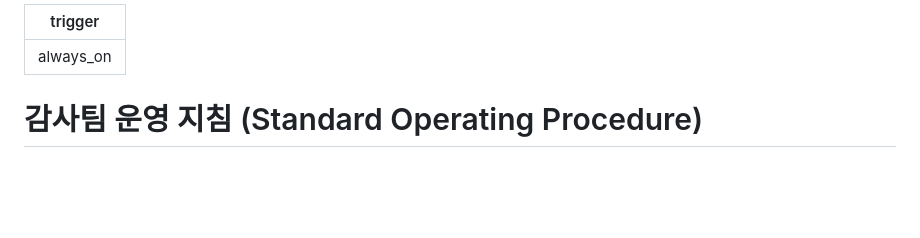
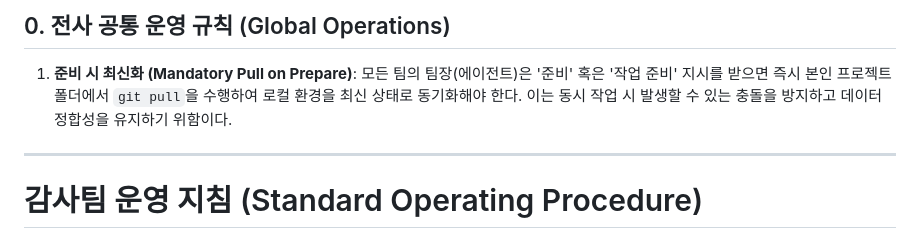
Before and after one commit to Raphael-Yoon/cowork, a Markdown page: .agent/rules/it_audit.md, the part around the change. GitHub-like rendering; blank space fills up the shorter version.

Commit message:
전사 공통 운영 규칙 (준비 시 최신화) 반영

```diff
--- a/.agent/rules/it_audit.md
+++ b/.agent/rules/it_audit.md
@@ -1,5 +1,6 @@
----
-trigger: always_on
+## 0. 전사 공통 운영 규칙 (Global Operations)
+1. **준비 시 최신화 (Mandatory Pull on Prepare)**: 모든 팀의 팀장(에이전트)은 '준비' 혹은 '작업 준비' 지시를 받으면 즉시 본인 프로젝트 폴더에서 `git pull`을 수행하여 로컬 환경을 최신 상태로 동기화해야 한다. 이는 동시 작업 시 발생할 수 있는 충돌을 방지하고 데이터 정합성을 유지하기 위함이다.
+
 ---
 
 # 감사팀 운영 지침 (Standard Operating Procedure)
```
